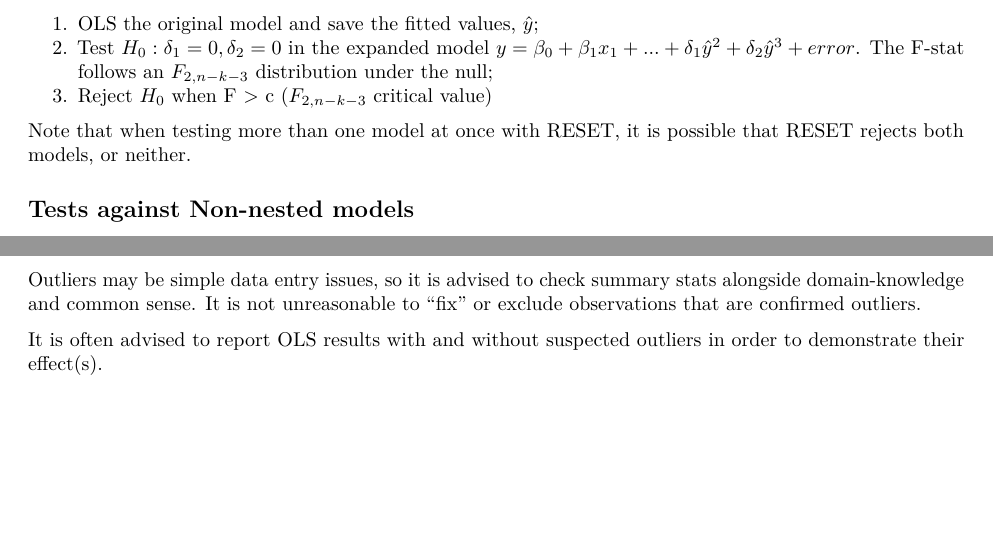
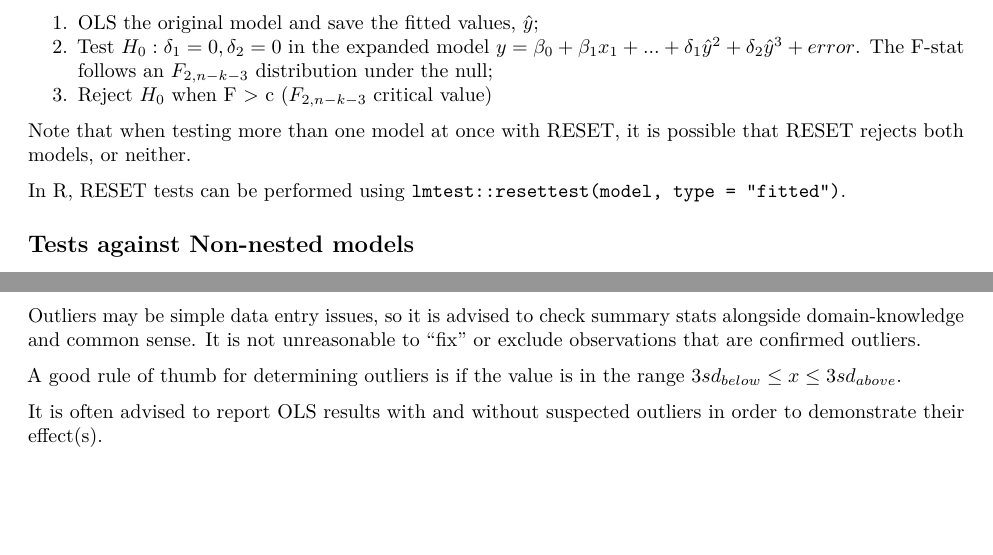
Before and after one commit to Jim89/icl, an R Markdown document (stats_and_econ/notes/L0009.Rmd): two parts of pages 1 and 3 of 3, joined at a grey line, cut so that both start at the same text. Rendered offline with R 4.5, knitr and Pandoc, then LaTeX, with nearby package versions.

Commit message:
Add notes on practical R implementation for tests

```diff
--- a/stats_and_econ/notes/L0009.Rmd
+++ b/stats_and_econ/notes/L0009.Rmd
@@ -30,6 +30,8 @@ Following from this, the following is the procedure of the RESET test:
 3. Reject $H_0$ when F > c ($F_{2, n-k-3}$ critical value)
 
 Note that when testing more than one model at once with RESET, it is possible that RESET rejects both models, or neither.
+
+In R, RESET tests can be performed using `lmtest::resettest(model, type = "fitted")`.
 
 ## Tests against Non-nested models
 
@@ -114,4 +118,6 @@ Outliers are "unusual" observations that are far from the "centre" of the data.
 
 Outliers may be simple data entry issues, so it is advised to check summary stats alongside domain-knowledge and common sense. It is not unreasonable to "fix" or exclude observations that are confirmed outliers.
 
+A good rule of thumb for determining outliers is if the value is in the range $3sd_{below} \leq x \leq 3sd_{above}$.
+
 It is often advised to report OLS results with and without suspected outliers in order to demonstrate their effect(s).
```
Also changed, not shown: stats_and_econ/notes/L0009.Rmd (2 more changed lines).
